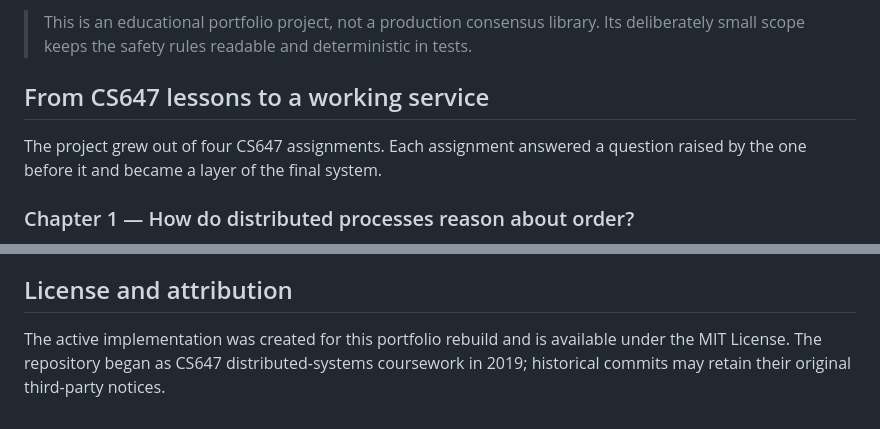
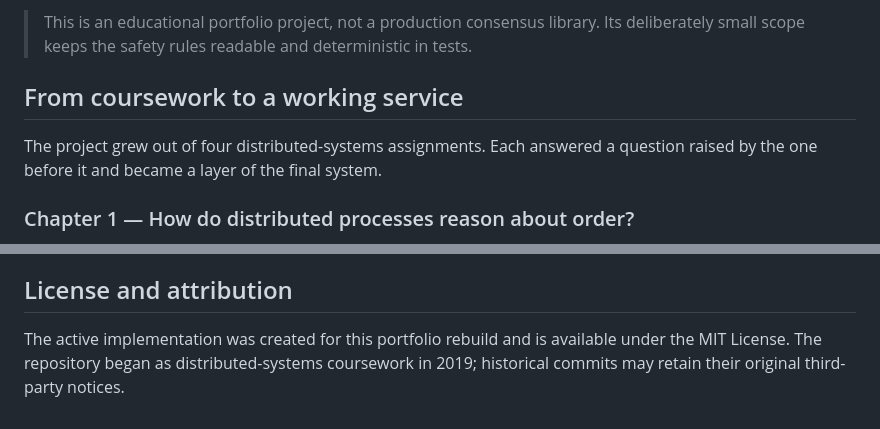
Before and after one commit to xlong2/QuorumTickets, a Markdown page: README.md, 2 parts joined by grey strips. Drawn GitHub-style.

Commit message:
Remove course code from project description

```diff
--- a/README.md
+++ b/README.md
@@ -25,9 +25,9 @@ recover without overselling its inventory.
 > This is an educational portfolio project, not a production consensus library. Its
 > deliberately small scope keeps the safety rules readable and deterministic in tests.
 
-## From CS647 lessons to a working service
+## From coursework to a working service
 
-The project grew out of four CS647 assignments. Each assignment answered a question
+The project grew out of four distributed-systems assignments. Each answered a question
 raised by the one before it and became a layer of the final system.
 
 ### Chapter 1 — How do distributed processes reason about order?
@@ -267,5 +267,5 @@ engineering work rather than production-readiness claims. See
 ## License and attribution
 
 The active implementation was created for this portfolio rebuild and is available under
-the MIT License. The repository began as CS647 distributed-systems coursework in 2019;
+the MIT License. The repository began as distributed-systems coursework in 2019;
 historical commits may retain their original third-party notices.
```
